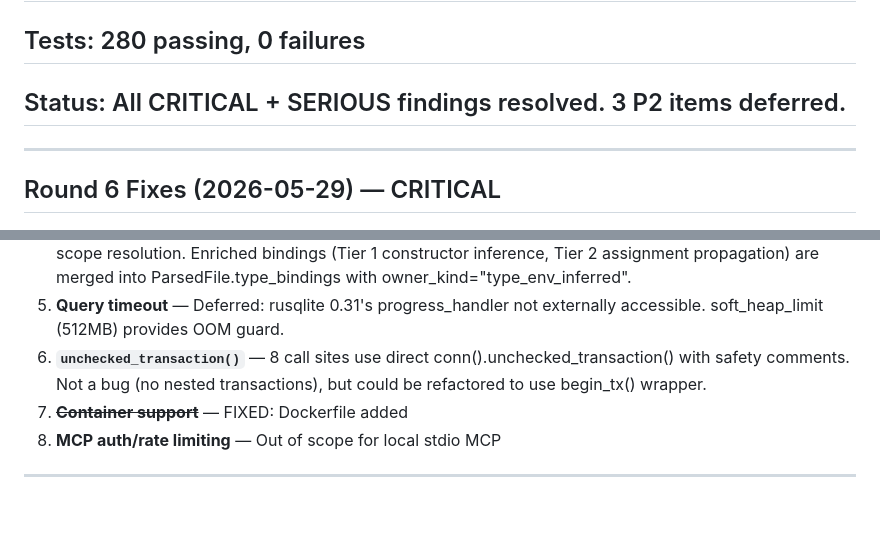
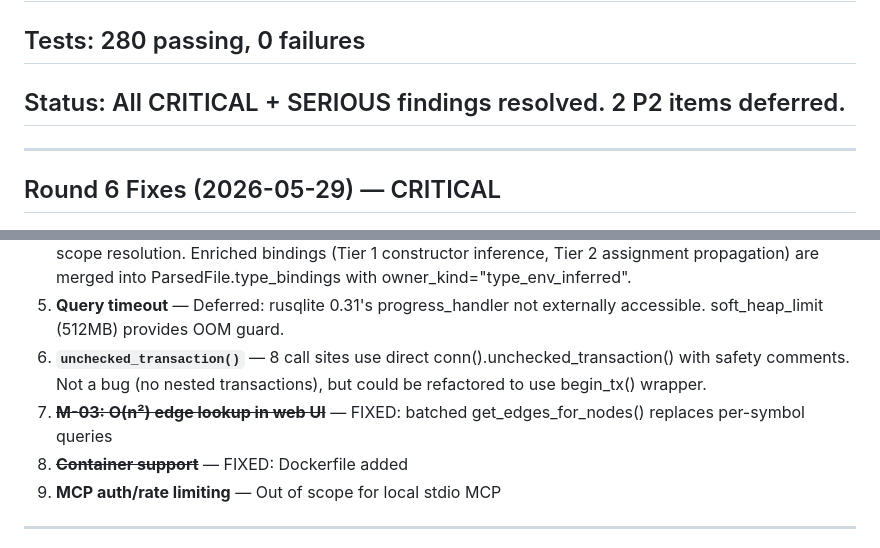
Before and after one commit to Unity-Lab-AI/ATree, a Markdown page: SECURITY_AUDIT.md, 2 parts joined by grey strips. Drawn GitHub-style; blank space fills up the shorter version.

Commit message:
chore(audit): mark M-03 (O(n²) edge lookup) as fixed
Co-Authored-By: Crush <crush@zoo.ai>

```diff
--- a/SECURITY_AUDIT.md
+++ b/SECURITY_AUDIT.md
@@ -2,7 +2,7 @@
 
 ## Score: 9.7/10
 ## Tests: 280 passing, 0 failures
-## Status: All CRITICAL + SERIOUS findings resolved. 3 P2 items deferred.
+## Status: All CRITICAL + SERIOUS findings resolved. 2 P2 items deferred.
 
 ---
 
@@ -64,6 +64,7 @@ Web `/api/search` now uses FTS5 index; layout endpoint wired; webhook canonicali
 4. ~~**`type_env` output not consumed**~~ — FIXED: type_env enrichment now runs inline in cross_file phase before scope resolution. Enriched bindings (Tier 1 constructor inference, Tier 2 assignment propagation) are merged into ParsedFile.type_bindings with owner_kind="type_env_inferred".
 5. **Query timeout** — Deferred: rusqlite 0.31's progress_handler not externally accessible. soft_heap_limit (512MB) provides OOM guard.
 6. **`unchecked_transaction()`** — 8 call sites use direct conn().unchecked_transaction() with safety comments. Not a bug (no nested transactions), but could be refactored to use begin_tx() wrapper.
+7. ~~**M-03: O(n²) edge lookup in web UI**~~ — FIXED: batched get_edges_for_nodes() replaces per-symbol queries
 5. ~~**Container support**~~ — FIXED: Dockerfile added
 6. **MCP auth/rate limiting** — Out of scope for local stdio MCP
 
```
